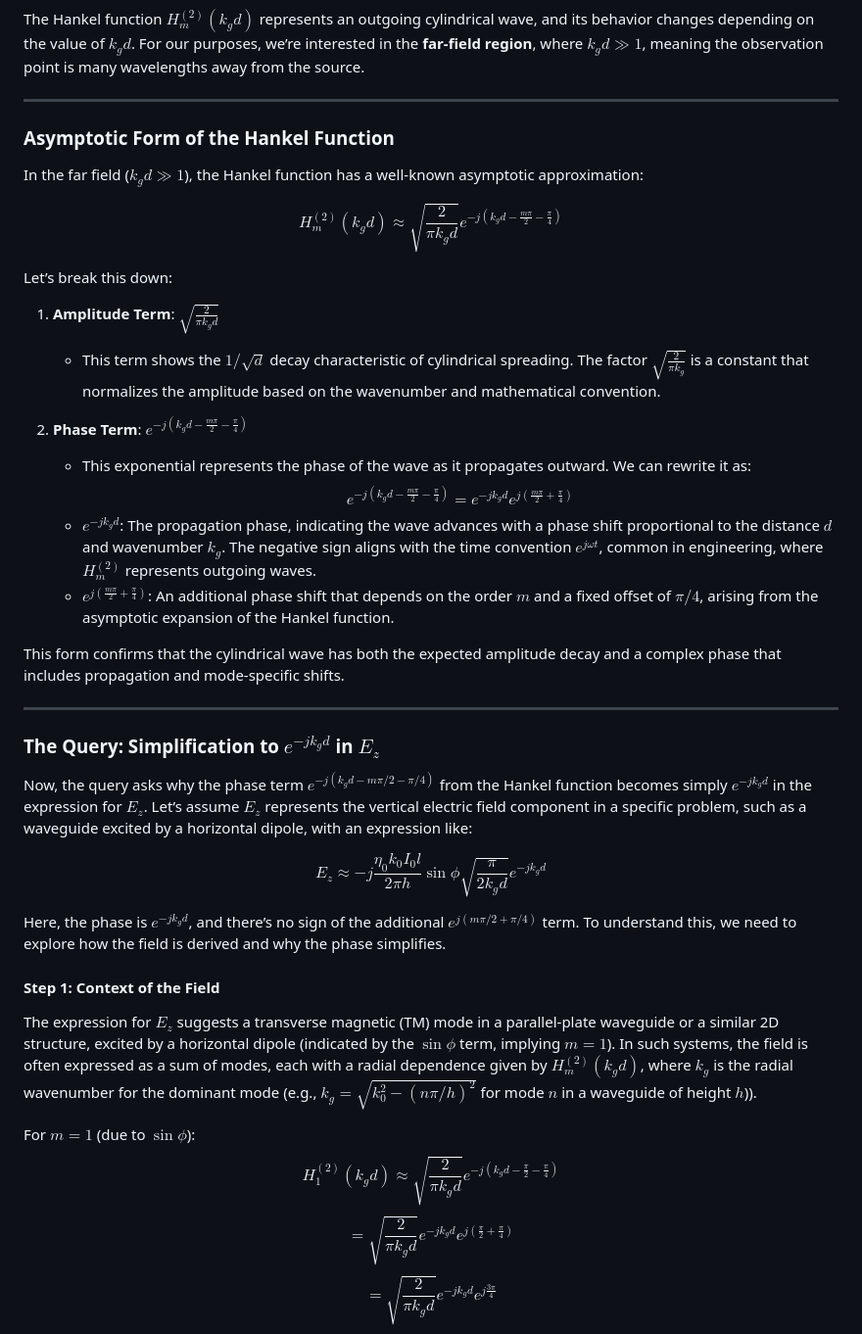
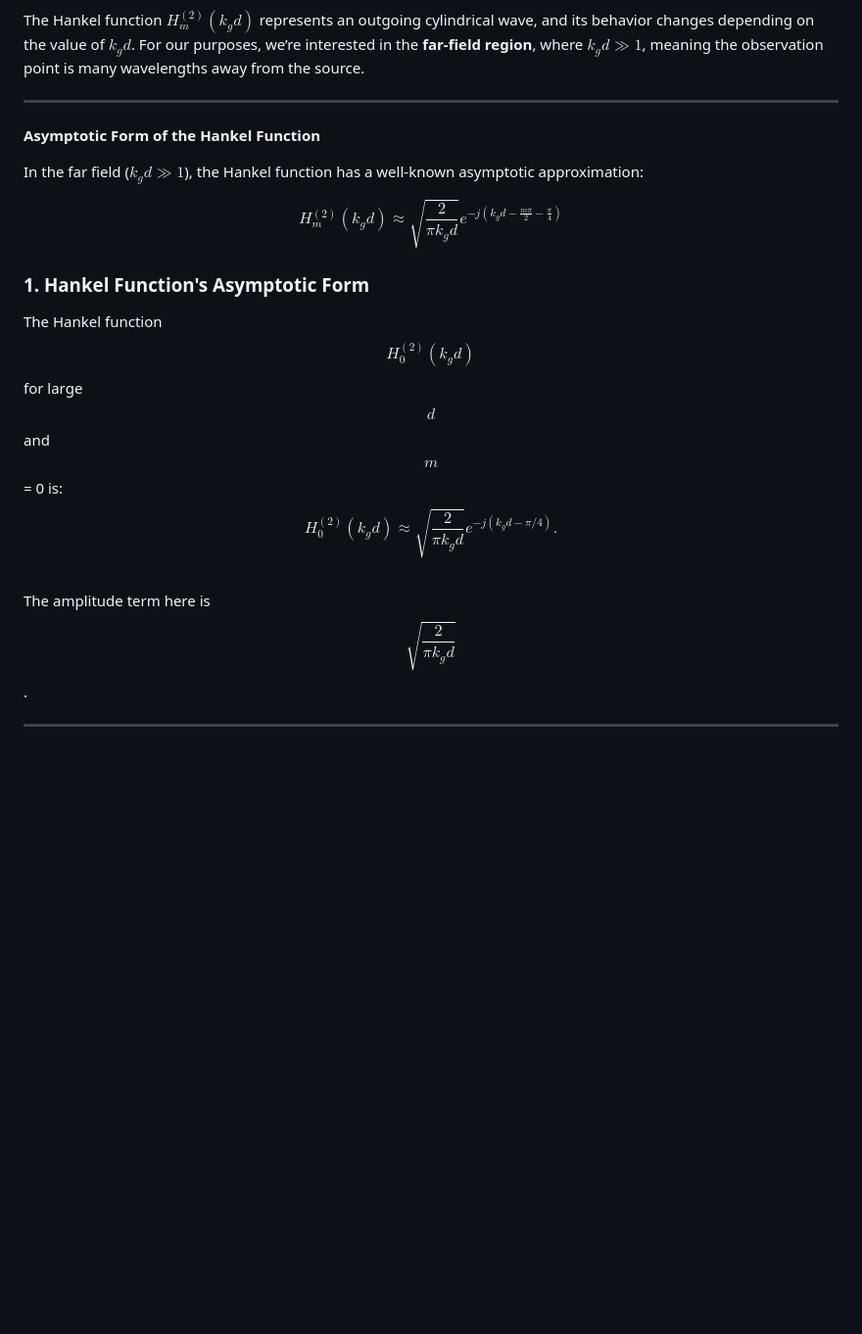
Before and after one commit to rezamarzban/electromagnetic, a Markdown page: Henkel/Derive/draft_5.md, the part around the change printed below. Shown: that part at 98% size. Rendered like a GitHub page; blank space fills up the shorter version.

```diff
--- a/Henkel/Derive/draft_5.md
+++ b/Henkel/Derive/draft_5.md
@@ -107,40 +107,17 @@ The Hankel function $H_m^{(2)}(k_gd)$ represents an outgoing cylindrical wave, a
 
 ---
 
-### Asymptotic Form of the Hankel Function
+**Asymptotic Form of the Hankel Function**
 
 In the far field ($k_gd\gg1$), the Hankel function has a well-known asymptotic approximation:
 
 $$H_m^{(2)}(k_gd)\approx\sqrt{\frac{2}{\pi k_gd}}e^{-j(k_gd-\frac{m\pi}{2}-\frac{\pi}{4})}$$
 
-Let’s break this down:
 
-1. **Amplitude Term**: $\sqrt{\frac{2}{\pi k_gd}}$
-   - This term shows the $1/\sqrt{d}$ decay characteristic of cylindrical spreading. The factor $\sqrt{\frac{2}{\pi k_g}}$ is a constant that normalizes the amplitude based on the wavenumber and mathematical convention.
-
-2. **Phase Term**: $e^{-j(k_gd-\frac{m\pi}{2}-\frac{\pi}{4})}$
-   - This exponential represents the phase of the wave as it propagates outward. We can rewrite it as:
-     $$e^{-j(k_gd-\frac{m\pi}{2}-\frac{\pi}{4})}=e^{-jk_gd}e^{j(\frac{m\pi}{2}+\frac{\pi}{4})}$$
-   - $e^{-jk_gd}$: The propagation phase, indicating the wave advances with a phase shift proportional to the distance $d$ and wavenumber $k_g$. The negative sign aligns with the time convention $e^{j\omega t}$, common in engineering, where $H_m^{(2)}$ represents outgoing waves.
-   - $e^{j(\frac{m\pi}{2}+\frac{\pi}{4})}$: An additional phase shift that depends on the order $m$ and a fixed offset of $\pi/4$, arising from the asymptotic expansion of the Hankel function.
-
-This form confirms that the cylindrical wave has both the expected amplitude decay and a complex phase that includes propagation and mode-specific shifts.
+### 1. **Hankel Function's Asymptotic Form**
+The Hankel function $$H_0^{(2)}(k_g d)$$ for large $$d$$ and $$m$$ = 0 is:
+$$H_0^{(2)}(k_g d) \approx \sqrt{\frac{2}{\pi k_g d}} e^{-j(k_g d - \pi/4)}.$$
+The amplitude term here is $$\sqrt{\frac{2}{\pi k_g d}}$$.
 
 ---
 
-### The Query: Simplification to $e^{-jk_gd}$ in $E_z$
-
-Now, the query asks why the phase term $e^{-j(k_gd-m\pi/2-\pi/4)}$ from the Hankel function becomes simply $e^{-jk_gd}$ in the expression for $E_z$. Let’s assume $E_z$ represents the vertical electric field component in a specific problem, such as a waveguide excited by a horizontal dipole, with an expression like:
-
-$$E_z\approx-j\frac{\eta_0k_0I_0l}{2\pi h}\sin\phi\sqrt{\frac{\pi}{2k_gd}}e^{-jk_gd}$$
-
-Here, the phase is $e^{-jk_gd}$, and there’s no sign of the additional $e^{j(m\pi/2+\pi/4)}$ term. To understand this, we need to explore how the field is derived and why the phase simplifies.
-
-#### Step 1: Context of the Field
-The expression for $E_z$ suggests a transverse magnetic (TM) mode in a parallel-plate waveguide or a similar 2D structure, excited by a horizontal dipole (indicated by the $\sin\phi$ term, implying $m=1$). In such systems, the field is often expressed as a sum of modes, each with a radial dependence given by $H_m^{(2)}(k_gd)$, where $k_g$ is the radial wavenumber for the dominant mode (e.g., $k_g=\sqrt{k_0^2-(n\pi/h)^2}$ for mode $n$ in a waveguide of height $h$)).
-
-For $m=1$ (due to $\sin\phi$):
-$$H_1^{(2)}(k_gd)\approx\sqrt{\frac{2}{\pi k_gd}}e^{-j(k_gd-\frac{\pi}{2}-\frac{\pi}{4})}$$
-$$=\sqrt{\frac{2}{\pi k_gd}}e^{-jk_gd}e^{j(\frac{\pi}{2}+\frac{\pi}{4})}$$
-$$=\sqrt{\frac{2}{\pi k_gd}}e^{-jk_gd}e^{j\frac{3\pi}{4}}$$
-
```
Also changed, not shown: other parts of Henkel/Derive/draft_5.md (+43 -35 lines).
